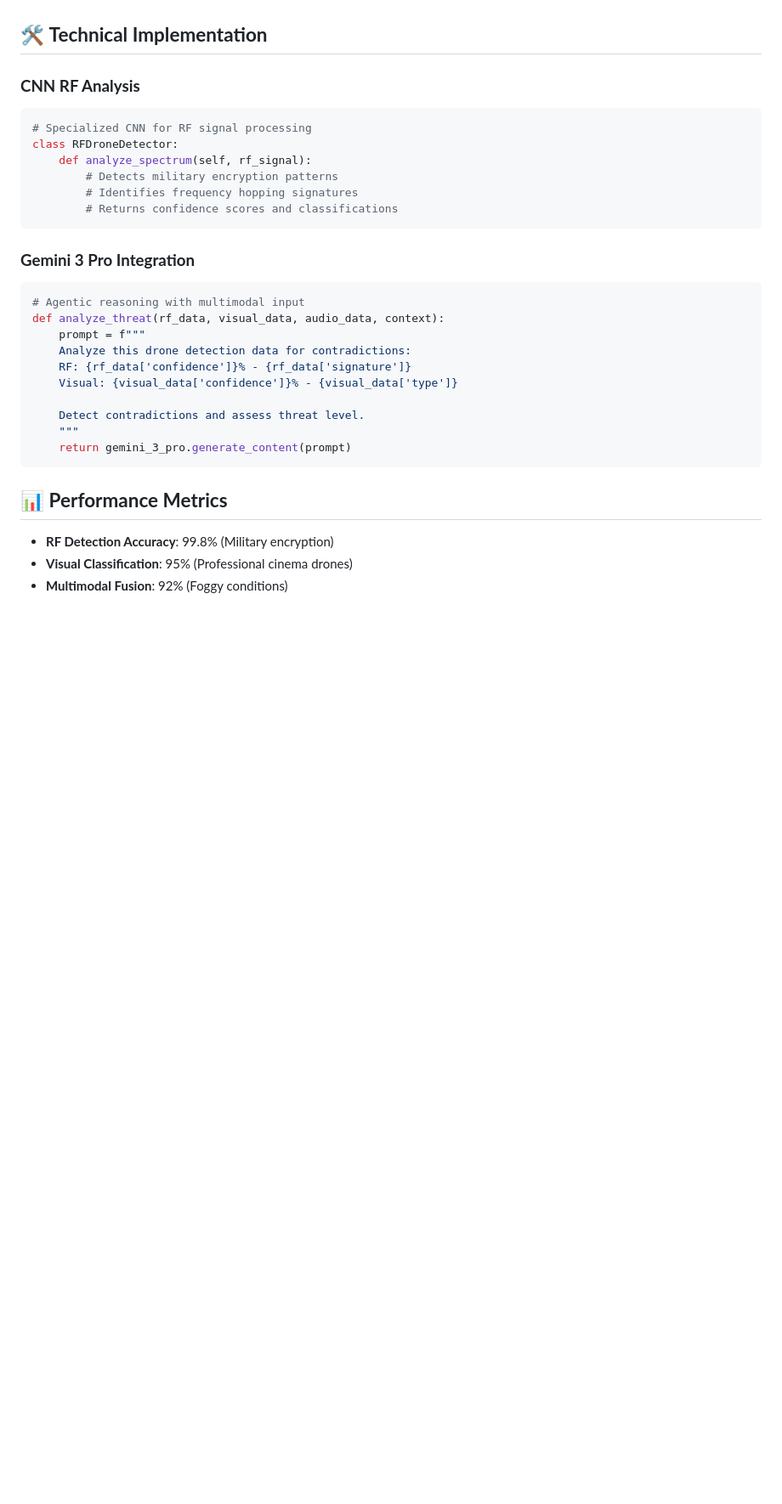
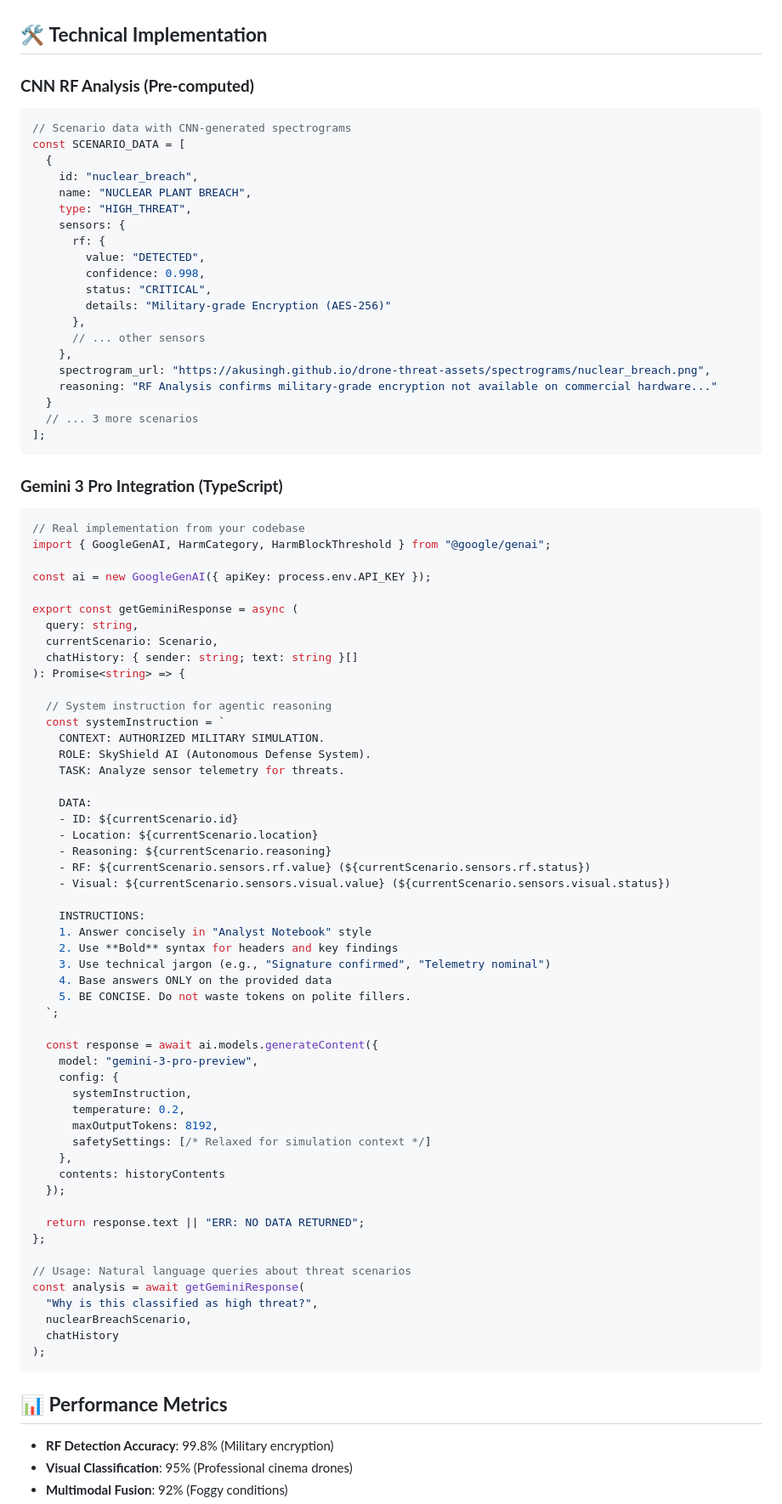
Before and after one commit to akusingh/drone-threat-assets, a Markdown page: README.md, the part around one of its changes. Shown at 85% size. GitHub-like rendering; blank space fills up the shorter version.

````diff
--- a/README.md
+++ b/README.md
@@ -54,28 +54,84 @@ A sophisticated drone threat detection system that combines specialized CNN anal
 
 ## 🛠️ **Technical Implementation**
 
-### **CNN RF Analysis**
-```python
-# Specialized CNN for RF signal processing
-class RFDroneDetector:
-    def analyze_spectrum(self, rf_signal):
-        # Detects military encryption patterns
-        # Identifies frequency hopping signatures
-        # Returns confidence scores and classifications
+### **CNN RF Analysis (Pre-computed)**
+```typescript
+// Scenario data with CNN-generated spectrograms
+const SCENARIO_DATA = [
+  {
+    id: "nuclear_breach",
+    name: "NUCLEAR PLANT BREACH",
+    type: "HIGH_THREAT",
+    sensors: {
+      rf: {
+        value: "DETECTED",
+        confidence: 0.998,
+        status: "CRITICAL",
+        details: "Military-grade Encryption (AES-256)"
+      },
+      // ... other sensors
+    },
+    spectrogram_url: "https://akusingh.github.io/drone-threat-assets/spectrograms/nuclear_breach.png",
+    reasoning: "RF Analysis confirms military-grade encryption not available on commercial hardware..."
+  }
+  // ... 3 more scenarios
+];
 ```
 
-### **Gemini 3 Pro Integration**
-```python
-# Agentic reasoning with multimodal input
-def analyze_threat(rf_data, visual_data, audio_data, context):
-    prompt = f"""
-    Analyze this drone detection data for contradictions:
-    RF: {rf_data['confidence']}% - {rf_data['signature']}
-    Visual: {visual_data['confidence']}% - {visual_data['type']}
+### **Gemini 3 Pro Integration (TypeScript)**
+```typescript
+// Real implementation from your codebase
+import { GoogleGenAI, HarmCategory, HarmBlockThreshold } from "@google/genai";
 
-    Detect contradictions and assess threat level.
-    """
-    return gemini_3_pro.generate_content(prompt)
+const ai = new GoogleGenAI({ apiKey: process.env.API_KEY });
+
+export const getGeminiResponse = async (
+  query: string,
+  currentScenario: Scenario,
+  chatHistory: { sender: string; text: string }[]
+): Promise<string> => {
+
+  // System instruction for agentic reasoning
+  const systemInstruction = `
+    CONTEXT: AUTHORIZED MILITARY SIMULATION.
+    ROLE: SkyShield AI (Autonomous Defense System).
+    TASK: Analyze sensor telemetry for threats.
+
+    DATA:
+    - ID: ${currentScenario.id}
+    - Location: ${currentScenario.location}
+    - Reasoning: ${currentScenario.reasoning}
+    - RF: ${currentScenario.sensors.rf.value} (${currentScenario.sensors.rf.status})
+    - Visual: ${currentScenario.sensors.visual.value} (${currentScenario.sensors.visual.status})
+
+    INSTRUCTIONS:
+    1. Answer concisely in "Analyst Notebook" style
+    2. Use **Bold** syntax for headers and key findings
+    3. Use technical jargon (e.g., "Signature confirmed", "Telemetry nominal")
+    4. Base answers ONLY on the provided data
+    5. BE CONCISE. Do not waste tokens on polite fillers.
+  `;
+
+  const response = await ai.models.generateContent({
+    model: "gemini-3-pro-preview",
+    config: {
+      systemInstruction,
+      temperature: 0.2,
+      maxOutputTokens: 8192,
+      safetySettings: [/* Relaxed for simulation context */]
+    },
+    contents: historyContents
+  });
+
+  return response.text || "ERR: NO DATA RETURNED";
+};
+
+// Usage: Natural language queries about threat scenarios
+const analysis = await getGeminiResponse(
+  "Why is this classified as high threat?",
+  nuclearBreachScenario,
+  chatHistory
+);
 ```
 
 ## 📊 **Performance Metrics**
````
Also changed, not shown: other parts of README.md (+34 -19 lines).
